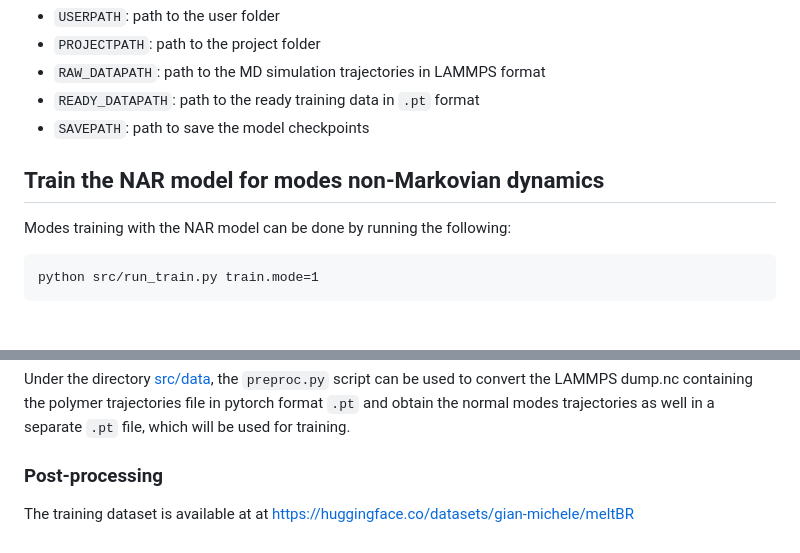
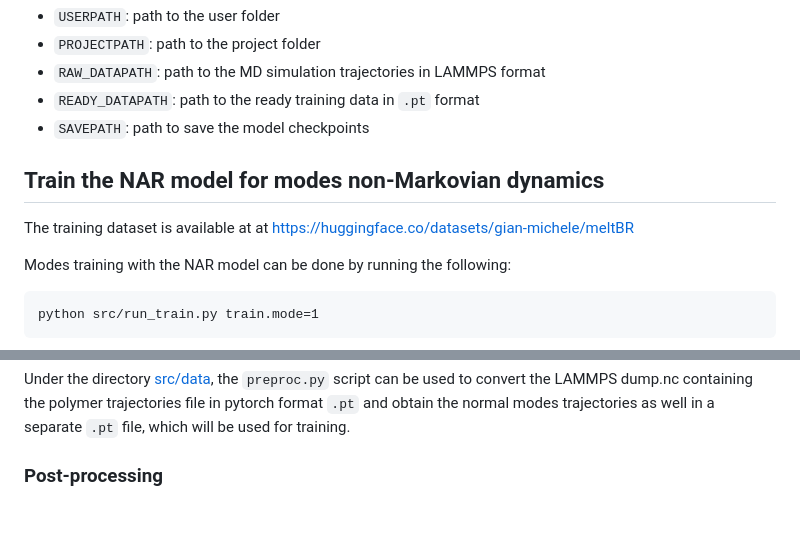
Before and after one commit to Gian-Michele-Cherchi/ml-gle, a Markdown page: README.md, 2 parts joined by grey strips. Drawn GitHub-style; blank space fills up the shorter version.

````diff
--- a/README.md
+++ b/README.md
@@ -33,6 +33,8 @@
 
 ## Train the NAR model for modes non-Markovian dynamics
 
+The training dataset is available at at https://huggingface.co/datasets/gian-michele/meltBR
+
 Modes training with the NAR model can be done by running the following:
 
 ```
@@ -58,5 +60,3 @@ With the ML-GLE, only a small fraction of the simulation time is needed to extra
 ### Pre-processing: RAW -> READY
 Under the directory [src/data](src/data), the ```preproc.py``` script can be used to convert the LAMMPS dump.nc containing the polymer trajectories file in pytorch format ```.pt``` and obtain the normal modes trajectories as well in a separate ```.pt``` file, which will be used for training.
 ### Post-processing
-
-The training dataset is available at at https://huggingface.co/datasets/gian-michele/meltBR
````
